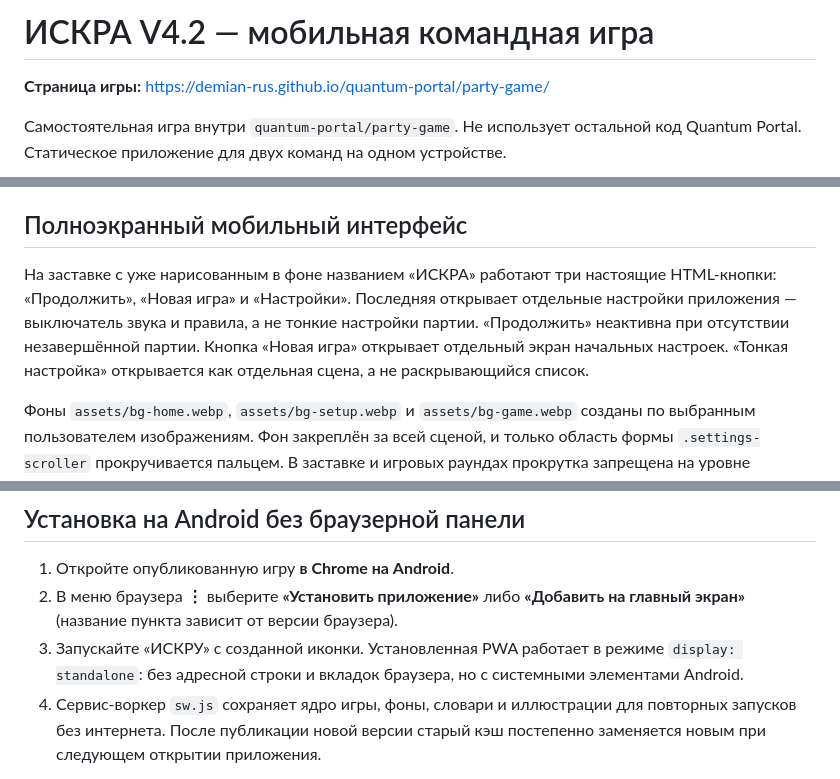
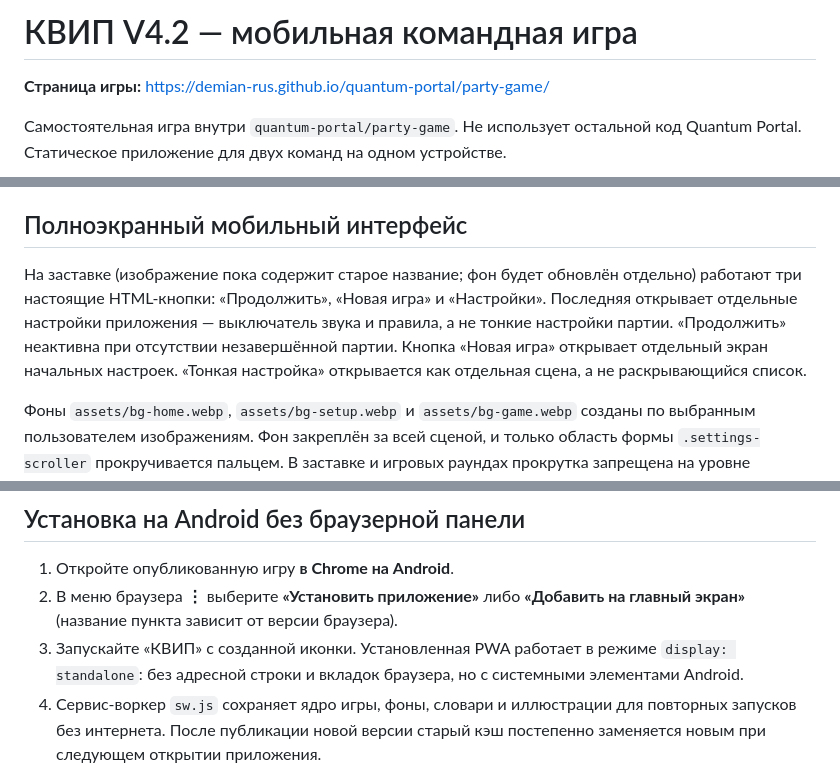
Before and after one commit to Demian-rus/quantum-portal, a Markdown page: party-game/README.md, 3 parts joined by grey strips. Drawn GitHub-style.

Commit message:
Rename ISKRA references to КВИП in README.md

```diff
--- a/party-game/README.md
+++ b/party-game/README.md
@@ -1,4 +1,4 @@
-# ИСКРА V4.2 — мобильная командная игра
+# КВИП V4.2 — мобильная командная игра
 
 **Страница игры:** https://demian-rus.github.io/quantum-portal/party-game/
 
@@ -45,7 +45,7 @@
 
 ## Полноэкранный мобильный интерфейс
 
-На заставке с уже нарисованным в фоне названием «ИСКРА» работают три настоящие HTML-кнопки: «Продолжить», «Новая игра» и «Настройки». Последняя открывает отдельные настройки приложения — выключатель звука и правила, а не тонкие настройки партии. «Продолжить» неактивна при отсутствии незавершённой партии. Кнопка «Новая игра» открывает отдельный экран начальных настроек. «Тонкая настройка» открывается как отдельная сцена, а не раскрывающийся список.
+На заставке (изображение пока содержит старое название; фон будет обновлён отдельно) работают три настоящие HTML-кнопки: «Продолжить», «Новая игра» и «Настройки». Последняя открывает отдельные настройки приложения — выключатель звука и правила, а не тонкие настройки партии. «Продолжить» неактивна при отсутствии незавершённой партии. Кнопка «Новая игра» открывает отдельный экран начальных настроек. «Тонкая настройка» открывается как отдельная сцена, а не раскрывающийся список.
 
 Фоны `assets/bg-home.webp`, `assets/bg-setup.webp` и `assets/bg-game.webp` созданы по выбранным пользователем изображениям. Фон закреплён за всей сценой, и только область формы `.settings-scroller` прокручивается пальцем. В заставке и игровых раундах прокрутка запрещена на уровне разметки и CSS (включая маленькие экраны).
 
@@ -59,7 +59,7 @@
 
 1. Откройте опубликованную игру **в Chrome на Android**.
 2. В меню браузера **⋮** выберите **«Установить приложение»** либо **«Добавить на главный экран»** (название пункта зависит от версии браузера).
-3. Запускайте «ИСКРУ» с созданной иконки. Установленная PWA работает в режиме `display: standalone`: без адресной строки и вкладок браузера, но с системными элементами Android.
+3. Запускайте «КВИП» с созданной иконки. Установленная PWA работает в режиме `display: standalone`: без адресной строки и вкладок браузера, но с системными элементами Android.
 4. Сервис-воркер `sw.js` сохраняет ядро игры, фоны, словари и иллюстрации для повторных запусков без интернета. После публикации новой версии старый кэш постепенно заменяется новым при следующем открытии приложения.
 
 Для корректного режима установки необходим HTTPS: адрес GitHub Pages подходит. Если браузер предлагает лишь обычный ярлык, проверьте поддержку установки приложений в своей версии браузера.
```
